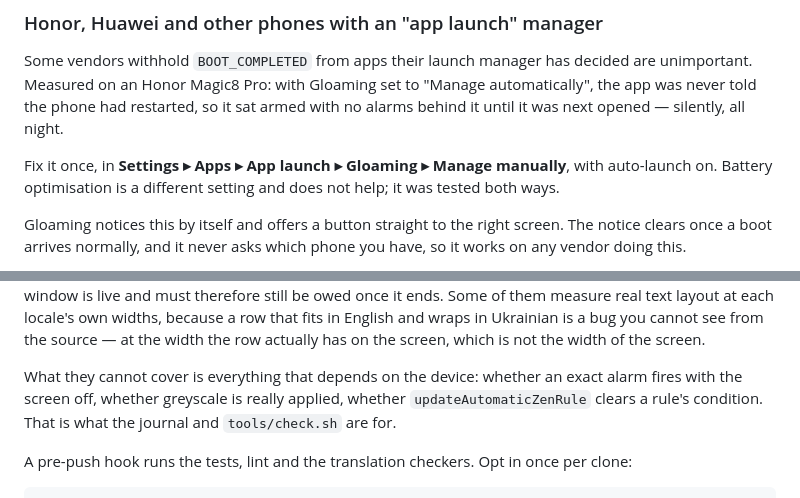
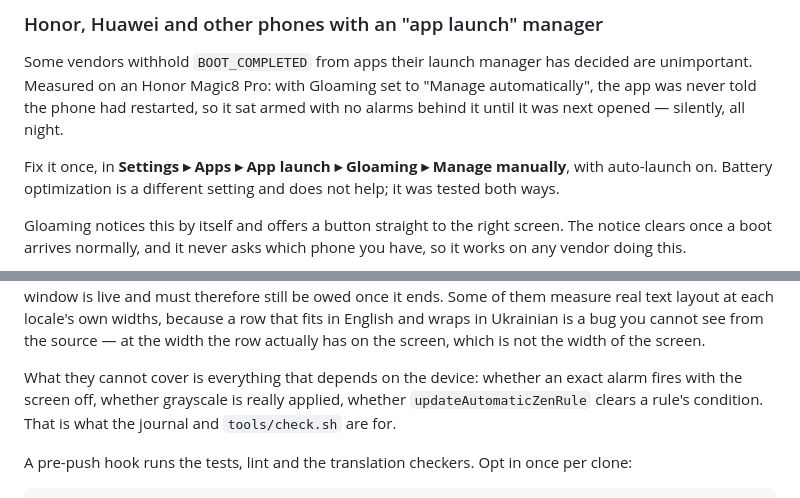
Before and after one commit to jemcik/Gloaming, a Markdown page: README.md, 2 parts joined by grey strips. Rendered like a GitHub page.

```diff
--- a/README.md
+++ b/README.md
@@ -207,7 +207,7 @@ decided are unimportant. Measured on an Honor Magic8 Pro: with Gloaming set to
 armed with no alarms behind it until it was next opened — silently, all night.
 
 Fix it once, in **Settings ▸ Apps ▸ App launch ▸ Gloaming ▸ Manage manually**,
-with auto-launch on. Battery optimisation is a different setting and does not
+with auto-launch on. Battery optimization is a different setting and does not
 help; it was tested both ways.
 
 Gloaming notices this by itself and offers a button straight to the right
@@ -332,7 +332,7 @@ in Ukrainian is a bug you cannot see from the source — at the width the row
 actually has on the screen, which is not the width of the screen.
 
 What they cannot cover is everything that depends on the device: whether an
-exact alarm fires with the screen off, whether greyscale is really applied,
+exact alarm fires with the screen off, whether grayscale is really applied,
 whether `updateAutomaticZenRule` clears a rule's condition. That is what the
 journal and `tools/check.sh` are for.
 
```
Also changed, not shown: other parts of README.md (+12 -12 lines), NOTICE.md (+1 -1 lines), docs/play-listing.md (+4 -4 lines), docs/play/screenshots/3.png, 2 other files.
